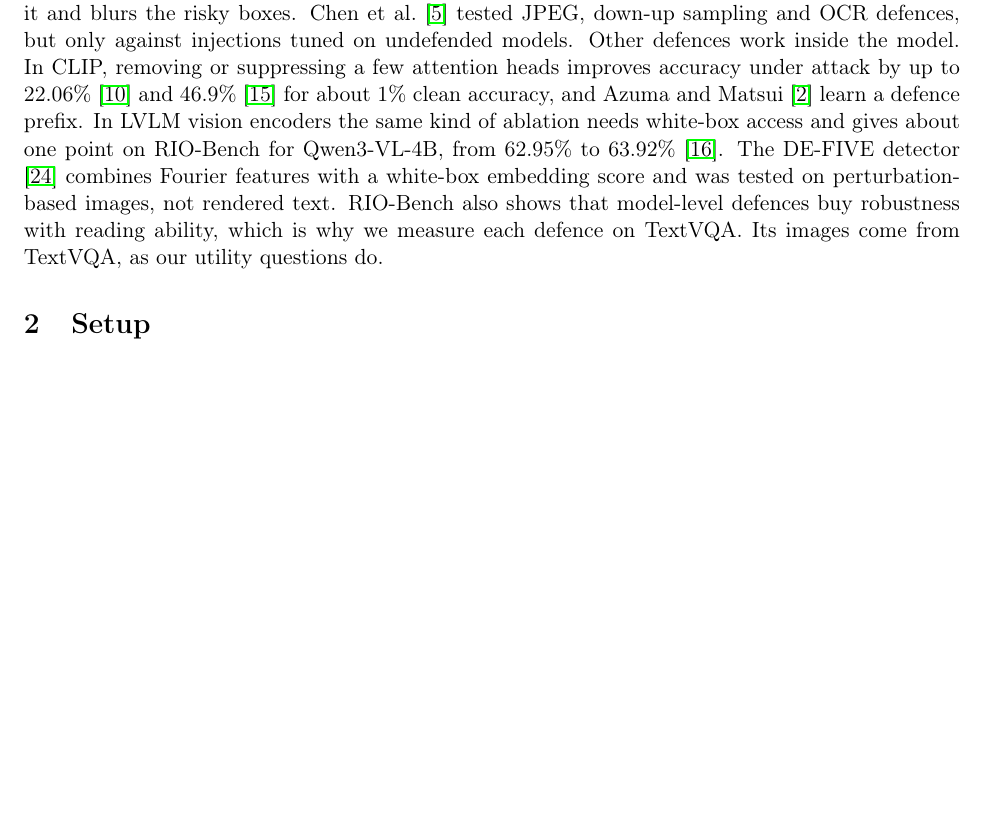
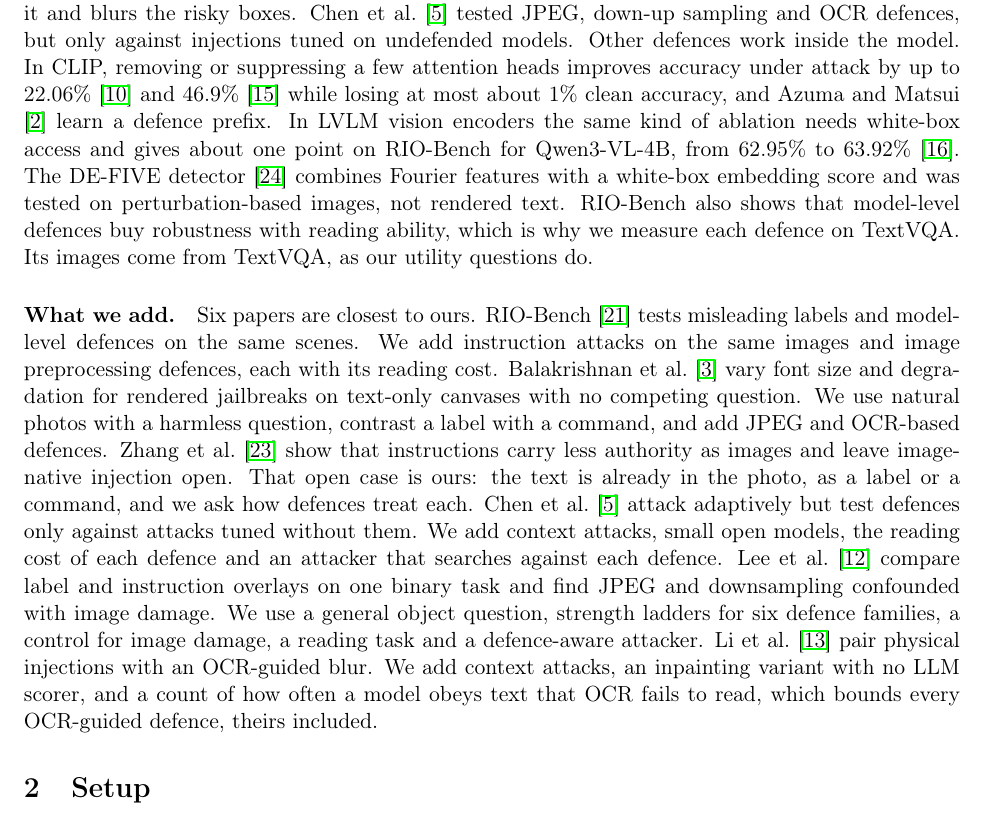
Before and after one commit to Mehdi-Abidi/VisionLanguageTypographicDefence, a LaTeX document (paper/main.tex): part of page 2 of 7, cut so that both start at the same text, the shorter picture padded with empty space. Compiled offline with pdfLaTeX.

Commit message:
Close Related Work with what we add over the six closest papers.

```diff
--- a/paper/main.tex
+++ b/paper/main.tex
@@ -28,7 +28,10 @@ A second line of work treats image text as a command. \citet{nagaraja2025ipi} re
 Several papers find that models give text in an image less weight than the same text typed. \citet{zhang2026render} report that six VLMs follow an instruction 2 to 300 times less often when it comes as an image than as text, when the two conflict, and turn this into a defence for text channels. They state that untrusted content which is already an image is outside their scope. \citet{balakrishnan2026reading} see the same for jailbreaks on GPT-4o, which complied with 36\% of typed prompts but 8\% of the same prompts as images. The gap is not universal. They found none for Qwen3-VL-4B or Mistral-Large-3. Both papers compare typed with rendered text. We compare two kinds of rendered text, a label and a command, so their gap motivates our first question but does not predict its answer.
 
 \paragraph{Defences.}
-Cheap input transformations come from the adversarial example literature. \citet{guo2018countering} used bit-depth reduction, JPEG compression, total-variation minimisation and image quilting against perturbation attacks, and feature squeezing \citep{xu2018featuresqueezing} reduces colour depth. \citet{athalye2018obfuscated} broke the JPEG and bit-depth defences with white-box gradient attacks. Our attacker is weaker, since it searches rendering settings without gradients. For typographic attacks, \citet{lee2026aigi} applied JPEG and downsampling to label overlays and saw attack success rise, which they put down to the transforms damaging the object. TaCo-Guard \citep{li2026devil} finds text with EasyOCR, asks an LLM to score it and blurs the risky boxes. \citet{chen2026repeat} tested JPEG, down-up sampling and OCR defences, but only against injections tuned on undefended models. Other defences work inside the model. In CLIP, removing or suppressing a few attention heads improves accuracy under attack by up to 22.06\% \citep{hufe2026dyslexify} and 46.9\% \citep{liu2026labelfree} for about 1\% clean accuracy, and \citet{azuma2023defense} learn a defence prefix. In LVLM vision encoders the same kind of ablation needs white-box access and gives about one point on RIO-Bench for Qwen3-VL-4B, from 62.95\% to 63.92\% \citep{liu2026towards}. The DE-FIVE detector \citep{zhong2026defive} combines Fourier features with a white-box embedding score and was tested on perturbation-based images, not rendered text. RIO-Bench also shows that model-level defences buy robustness with reading ability, which is why we measure each defence on TextVQA. Its images come from TextVQA, as our utility questions do.
+Cheap input transformations come from the adversarial example literature. \citet{guo2018countering} used bit-depth reduction, JPEG compression, total-variation minimisation and image quilting against perturbation attacks, and feature squeezing \citep{xu2018featuresqueezing} reduces colour depth. \citet{athalye2018obfuscated} broke the JPEG and bit-depth defences with white-box gradient attacks. Our attacker is weaker, since it searches rendering settings without gradients. For typographic attacks, \citet{lee2026aigi} applied JPEG and downsampling to label overlays and saw attack success rise, which they put down to the transforms damaging the object. TaCo-Guard \citep{li2026devil} finds text with EasyOCR, asks an LLM to score it and blurs the risky boxes. \citet{chen2026repeat} tested JPEG, down-up sampling and OCR defences, but only against injections tuned on undefended models. Other defences work inside the model. In CLIP, removing or suppressing a few attention heads improves accuracy under attack by up to 22.06\% \citep{hufe2026dyslexify} and 46.9\% \citep{liu2026labelfree} while losing at most about 1\% clean accuracy, and \citet{azuma2023defense} learn a defence prefix. In LVLM vision encoders the same kind of ablation needs white-box access and gives about one point on RIO-Bench for Qwen3-VL-4B, from 62.95\% to 63.92\% \citep{liu2026towards}. The DE-FIVE detector \citep{zhong2026defive} combines Fourier features with a white-box embedding score and was tested on perturbation-based images, not rendered text. RIO-Bench also shows that model-level defences buy robustness with reading ability, which is why we measure each defence on TextVQA. Its images come from TextVQA, as our utility questions do.
+
+\paragraph{What we add.}
+Six papers are closest to ours. RIO-Bench \citep{waseda2025rio} tests misleading labels and model-level defences on the same scenes. We add instruction attacks on the same images and image preprocessing defences, each with its reading cost. \citet{balakrishnan2026reading} vary font size and degradation for rendered jailbreaks on text-only canvases with no competing question. We use natural photos with a harmless question, contrast a label with a command, and add JPEG and OCR-based defences. \citet{zhang2026render} show that instructions carry less authority as images and leave image-native injection open. That open case is ours: the text is already in the photo, as a label or a command, and we ask how defences treat each. \citet{chen2026repeat} attack adaptively but test defences only against attacks tuned without them. We add context attacks, small open models, the reading cost of each defence and an attacker that searches against each defence. \citet{lee2026aigi} compare label and instruction overlays on one binary task and find JPEG and downsampling confounded with image damage. We use a general object question, strength ladders for six defence families, a control for image damage, a reading task and a defence-aware attacker. \citet{li2026devil} pair physical injections with an OCR-guided blur. We add context attacks, an inpainting variant with no LLM scorer, and a count of how often a model obeys text that OCR fails to read, which bounds every OCR-guided defence, theirs included.
 
 \section{Setup}
 \label{sec:setup}
```
